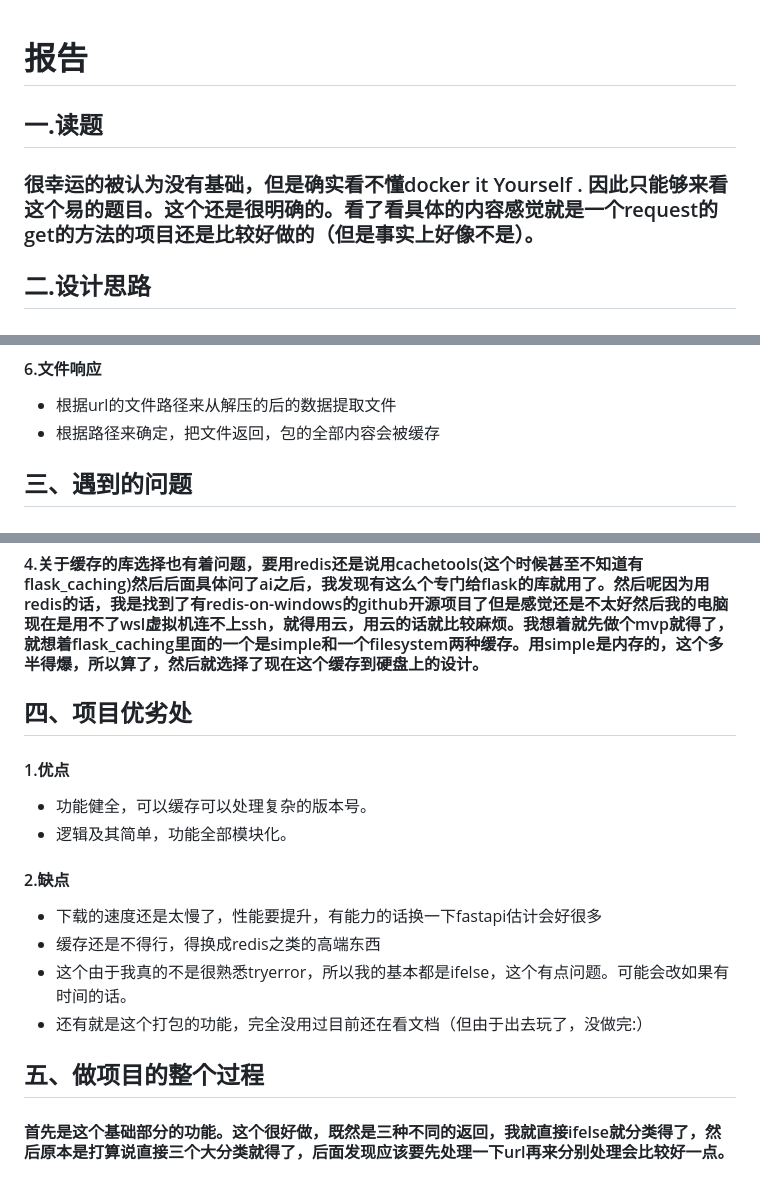
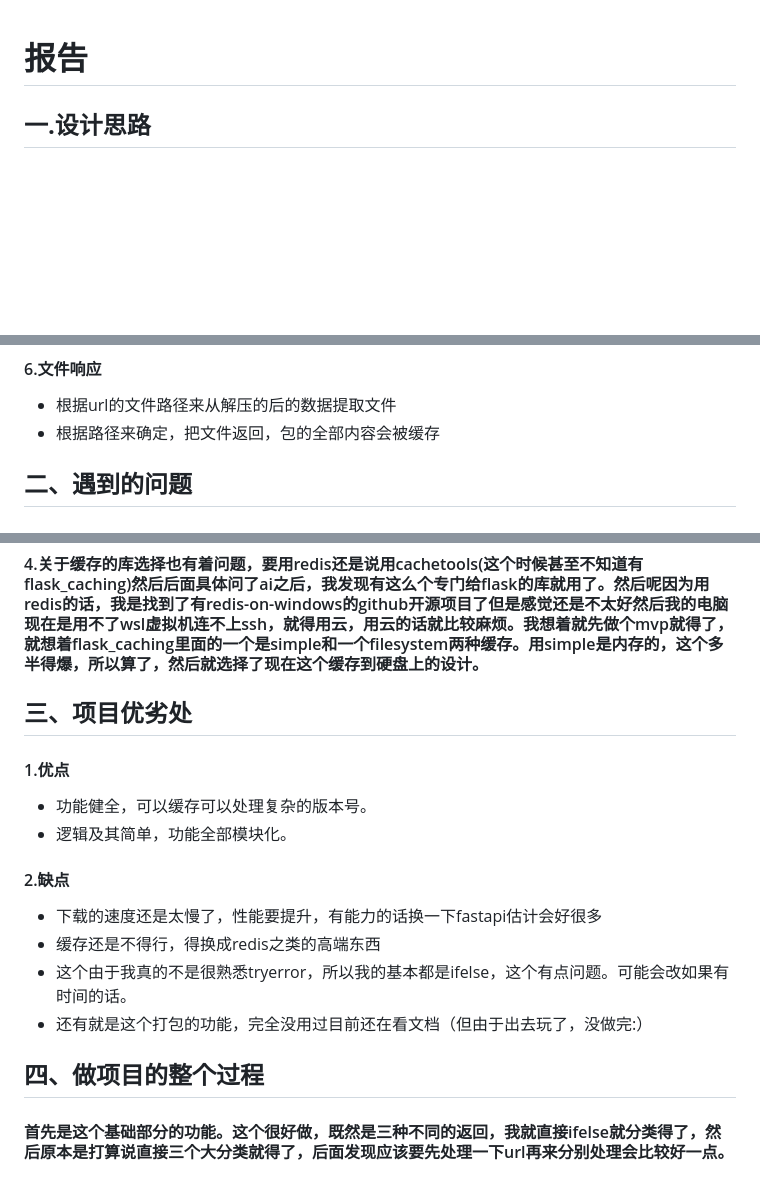
Before and after one commit to kernel0627/flask_one, a Markdown page: README.md, 3 parts joined by grey strips. Drawn GitHub-style; blank space fills up the shorter version.

Commit message:
Update README.md
Reorganize sections and improve clarity in README.

```diff
--- a/README.md
+++ b/README.md
@@ -1,10 +1,8 @@
 # **报告**
 
-## **一.读题**
 
-### 很幸运的被认为没有基础，但是确实看不懂docker it Yourself . 因此只能够来看这个易的题目。这个还是很明确的。看了看具体的内容感觉就是一个request的get的方法的项目还是比较好做的（但是事实上好像不是）。
 
-## **二.设计思路**
+## **一.设计思路**
 
 ### 这个整个项目首先我肯定是用flask，主要是很简单，fastapi有想过，但是还是不是很熟悉，但是我估计把我的代码直接改几个异步的问题就可以直接搬过去了。（估计会更好，但是得重构的话，这种活我一般都是给ai来做，这里就算了，主要是不熟的问题）。
 
@@ -36,7 +34,9 @@
 - 根据url的文件路径来从解压的后的数据提取文件
 - 根据路径来确定，把文件返回，包的全部内容会被缓存
 
-## **三、遇到的问题**
+
+
+## **二、遇到的问题**
 
 #### 1.这个io二进制和tarfile的部分。主要之前做的都是crud，第一次做这种项目，也是第一次接触tarball。然后网上搜索才知道有这个tarfile的库，嗯这个的文档还是比较好懂的。其实我想过说要不要那个缓存的部分干脆就不做了，直接用tar.add来做的话那样不也可以有一点缓存类似的功能吗，后面的话还是觉得不太行内存肯定会爆，就决定算了。
 
@@ -46,7 +46,7 @@
 
 #### 4.关于缓存的库选择也有着问题，要用redis还是说用cachetools(这个时候甚至不知道有flask_caching)然后后面具体问了ai之后，我发现有这么个专门给flask的库就用了。然后呢因为用redis的话，我是找到了有redis-on-windows的github开源项目了但是感觉还是不太好然后我的电脑现在是用不了wsl虚拟机连不上ssh，就得用云，用云的话就比较麻烦。我想着就先做个mvp就得了，就想着flask_caching里面的一个是simple和一个filesystem两种缓存。用simple是内存的，这个多半得爆，所以算了，然后就选择了现在这个缓存到硬盘上的设计。
 
-## **四、项目优劣处**
+## **三、项目优劣处**
 
 #### 1.优点
 
@@ -60,7 +60,7 @@
 - 这个由于我真的不是很熟悉tryerror，所以我的基本都是ifelse，这个有点问题。可能会改如果有时间的话。
 - 还有就是这个打包的功能，完全没用过目前还在看文档（但由于出去玩了，没做完:）
 
-##  **五、做项目的整个过程**
+##  **四、做项目的整个过程**
 
 #### 首先是这个基础部分的功能。这个很好做，既然是三种不同的返回，我就直接ifelse就分类得了，然后原本是打算说直接三个大分类就得了，后面发现应该要先处理一下url再来分别处理会比较好一点。
 
```
